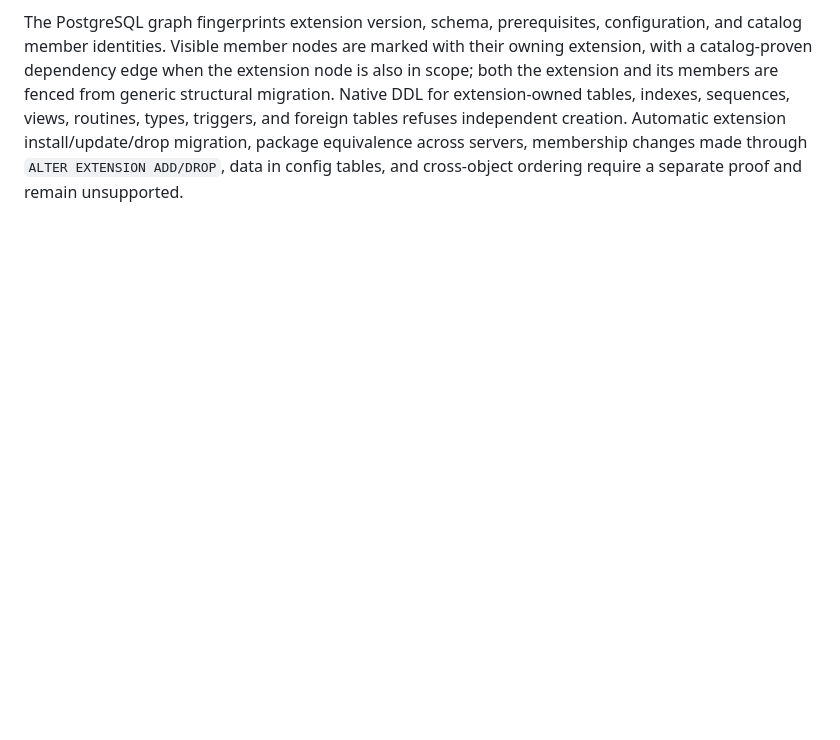
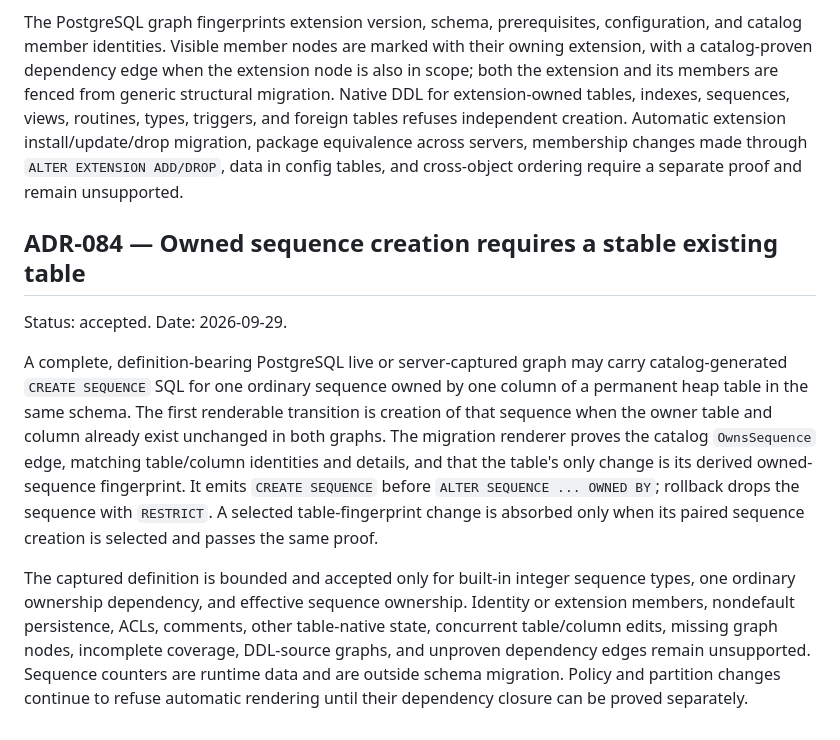
Before and after one commit to DeclanRiedel/sift, a Markdown page: docs/DECISIONS.md, the part around the change. Drawn GitHub-style; blank space fills up the shorter version.

Commit message:
docs: design stable-table owned sequence migration

```diff
--- a/docs/DECISIONS.md
+++ b/docs/DECISIONS.md
@@ -2958,3 +2958,27 @@ triggers, and foreign tables refuses independent creation. Automatic extension
 install/update/drop migration, package equivalence across servers, membership
 changes made through `ALTER EXTENSION ADD/DROP`, data in config tables, and
 cross-object ordering require a separate proof and remain unsupported.
+
+## ADR-084 — Owned sequence creation requires a stable existing table
+
+Status: accepted. Date: 2026-09-29.
+
+A complete, definition-bearing PostgreSQL live or server-captured graph may
+carry catalog-generated `CREATE SEQUENCE` SQL for one ordinary sequence owned
+by one column of a permanent heap table in the same schema. The first
+renderable transition is creation of that sequence when the owner table and
+column already exist unchanged in both graphs. The migration renderer proves
+the catalog `OwnsSequence` edge, matching table/column identities and details,
+and that the table's only change is its derived owned-sequence fingerprint.
+It emits `CREATE SEQUENCE` before `ALTER SEQUENCE ... OWNED BY`; rollback drops
+the sequence with `RESTRICT`. A selected table-fingerprint change is absorbed
+only when its paired sequence creation is selected and passes the same proof.
+
+The captured definition is bounded and accepted only for built-in integer
+sequence types, one ordinary ownership dependency, and effective sequence
+ownership. Identity or extension members, nondefault persistence, ACLs,
+comments, other table-native state, concurrent table/column edits, missing
+graph nodes, incomplete coverage, DDL-source graphs, and unproven dependency
+edges remain unsupported. Sequence counters are runtime data and are outside
+schema migration. Policy and partition changes continue to refuse automatic
+rendering until their dependency closure can be proved separately.
```
